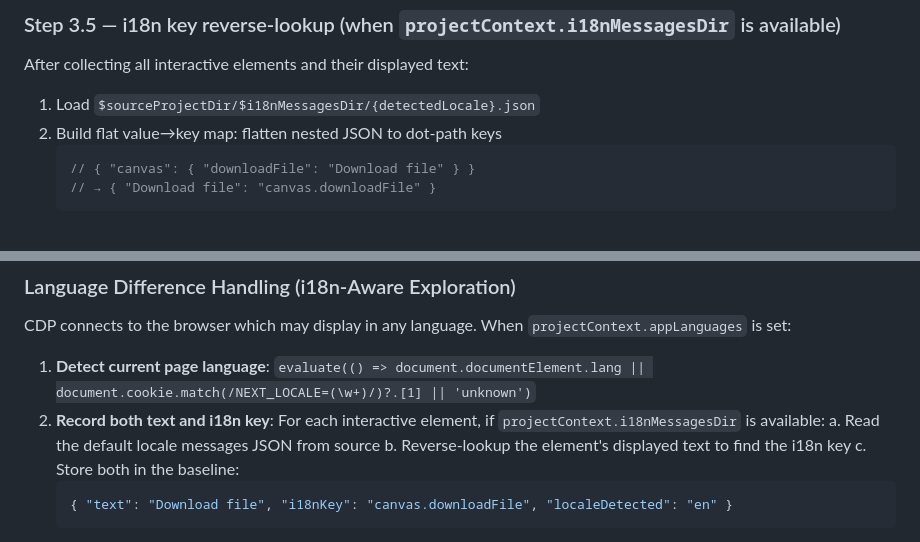
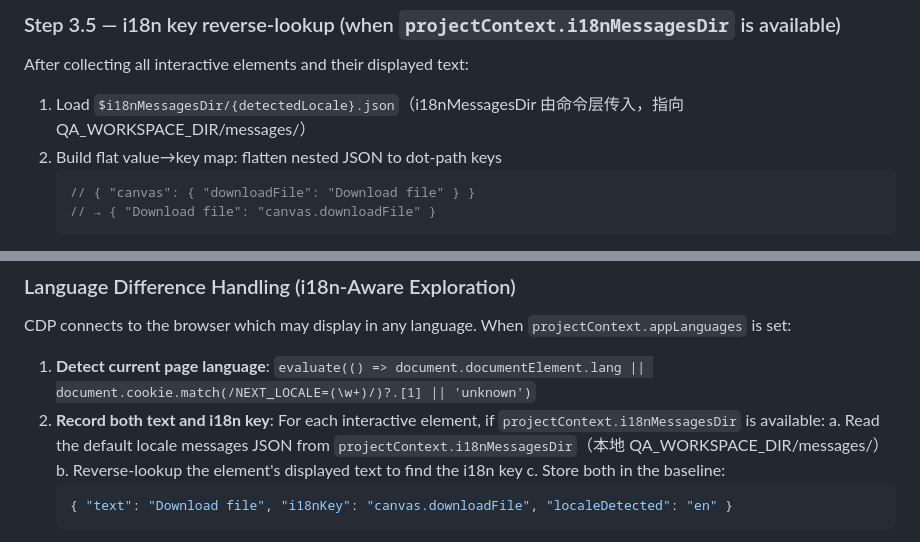
Before and after one commit to chenyubao2000-cell/qa_agent, a Markdown page: skills/cdp-explorer/SKILL.md, 2 parts joined by grey strips. Rendered like a GitHub page.

````diff
--- a/skills/cdp-explorer/SKILL.md
+++ b/skills/cdp-explorer/SKILL.md
@@ -296,7 +296,7 @@ mcp__chrome-devtools__evaluate_script
 ### Step 3.5 — i18n key reverse-lookup (when `projectContext.i18nMessagesDir` is available)
 
 After collecting all interactive elements and their displayed text:
-1. Load `$sourceProjectDir/$i18nMessagesDir/{detectedLocale}.json`
+1. Load `$i18nMessagesDir/{detectedLocale}.json`（i18nMessagesDir 由命令层传入，指向 QA_WORKSPACE_DIR/messages/）
 2. Build flat value→key map: flatten nested JSON to dot-path keys
    ```javascript
    // { "canvas": { "downloadFile": "Download file" } }
@@ -1127,7 +1127,7 @@ CDP connects to the browser which may display in any language. When `projectCont
 
 1. **Detect current page language**: `evaluate(() => document.documentElement.lang || document.cookie.match(/NEXT_LOCALE=(\w+)/)?.[1] || 'unknown')`
 2. **Record both text and i18n key**: For each interactive element, if `projectContext.i18nMessagesDir` is available:
-   a. Read the default locale messages JSON from source
+   a. Read the default locale messages JSON from `projectContext.i18nMessagesDir`（本地 QA_WORKSPACE_DIR/messages/）
    b. Reverse-lookup the element's displayed text to find the i18n key
    c. Store both in the baseline:
    ```json
````
Also changed, not shown: agents/e2e-orchestrator.md (+1 -1 lines), skills/test-case-generator/SKILL.md (+2 -2 lines).
